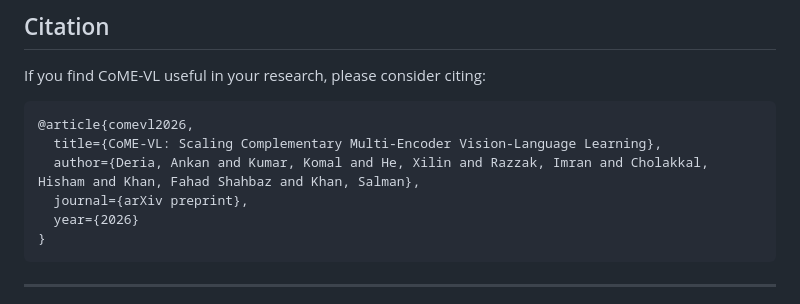
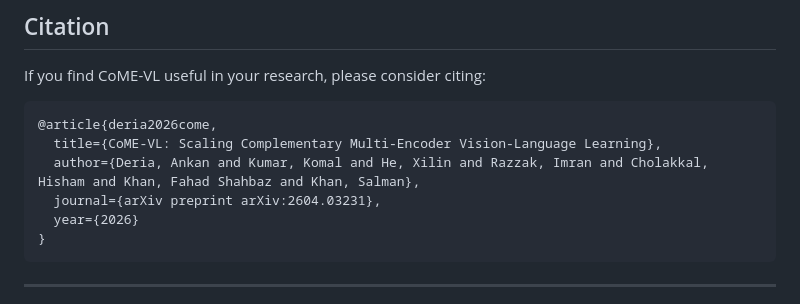
Before and after one commit to mbzuai-oryx/CoME-VL, a Markdown page: README.md, the part around the change. GitHub-like rendering.

Commit message:
Update citation information in README.md

````diff
--- a/README.md
+++ b/README.md
@@ -147,10 +147,10 @@ python3 scripts/convert_hf_to_molmo.py openai
 
 If you find CoME-VL useful in your research, please consider citing:
 ```bibtex
-@article{comevl2026,
+@article{deria2026come,
   title={CoME-VL: Scaling Complementary Multi-Encoder Vision-Language Learning},
   author={Deria, Ankan and Kumar, Komal and He, Xilin and Razzak, Imran and Cholakkal, Hisham and Khan, Fahad Shahbaz and Khan, Salman},
-  journal={arXiv preprint},
+  journal={arXiv preprint arXiv:2604.03231},
   year={2026}
 }
 ```
````
